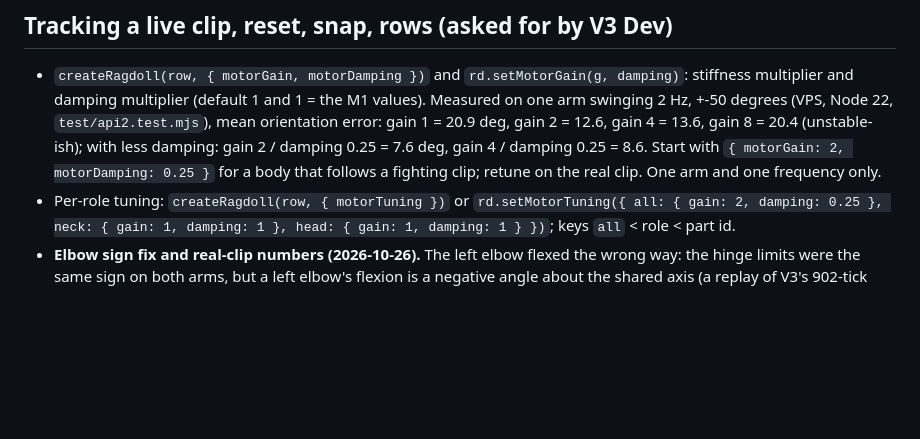
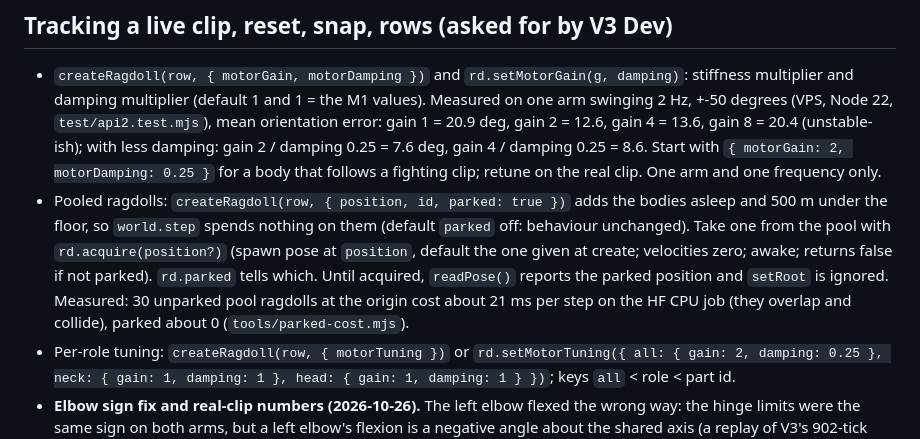
Before and after one commit to DomLynch/physics, a Markdown page: docs/API.md, the part around the change. GitHub-like rendering; blank space fills up the shorter version.

Commit message:
docs: parked ragdolls option and acquire()
Co-Authored-By: Claude Sonnet 5.5 <noreply@anthropic.com>

```diff
--- a/docs/API.md
+++ b/docs/API.md
@@ -40,6 +40,7 @@ const rig = createThreeRig(THREE, rd, { hips: pelvisBone, spine: spine01, ..., t
 ## Tracking a live clip, reset, snap, rows (asked for by V3 Dev)
 
 - `createRagdoll(row, { motorGain, motorDamping })` and `rd.setMotorGain(g, damping)`: stiffness multiplier and damping multiplier (default 1 and 1 = the M1 values). Measured on one arm swinging 2 Hz, +-50 degrees (VPS, Node 22, `test/api2.test.mjs`), mean orientation error: gain 1 = 20.9 deg, gain 2 = 12.6, gain 4 = 13.6, gain 8 = 20.4 (unstable-ish); with less damping: gain 2 / damping 0.25 = 7.6 deg, gain 4 / damping 0.25 = 8.6. Start with `{ motorGain: 2, motorDamping: 0.25 }` for a body that follows a fighting clip; retune on the real clip. One arm and one frequency only.
+- Pooled ragdolls: `createRagdoll(row, { position, id, parked: true })` adds the bodies asleep and 500 m under the floor, so `world.step` spends nothing on them (default `parked` off: behaviour unchanged). Take one from the pool with `rd.acquire(position?)` (spawn pose at `position`, default the one given at create; velocities zero; awake; returns false if not parked). `rd.parked` tells which. Until acquired, `readPose()` reports the parked position and `setRoot` is ignored. Measured: 30 unparked pool ragdolls at the origin cost about 21 ms per step on the HF CPU job (they overlap and collide), parked about 0 (`tools/parked-cost.mjs`).
 - Per-role tuning: `createRagdoll(row, { motorTuning })` or `rd.setMotorTuning({ all: { gain: 2, damping: 0.25 }, neck: { gain: 1, damping: 1 }, head: { gain: 1, damping: 1 } })`; keys `all` < role < part id.
 - **Elbow sign fix and real-clip numbers (2026-10-26).** The left elbow flexed the wrong way: the hinge limits were the same sign on both arms, but a left elbow's flexion is a negative angle about the shared axis (a replay of V3's 902-tick Minotaur fight showed the left forearm needing -138..1 degrees against limits of -30..150). Limits now mirror per hinge. Replayed with `tools/replay-poses.mjs` (V3 pose dump, Minotaur 65 rig, median / p95 degrees, long-axis error, settled = 20 extra ticks): forearm 31.4 live / 21.5 settled before, now 19.4 / 11.0 with the plane solve on (gain 1) and 21.5 / 11.1 at gain 2 / damping 0.25; shin 9.0 to 2.6 live; upper arm 19.3 live / 12.0 settled (unchanged); full-orientation error is higher (twist). `solveHinges` now defaults to true.
 - Elbow and knee bend plane: `setTargetPose` now twists the parent about its own long axis so the hinge's bend plane matches the clip (a hinge can only bend in one plane). On a guard pose (upper arm down, forearm forward and up) the forearm long-axis error went from 46.5 to 15.4 degrees (`test/hinge.test.mjs`). `createRagdoll(row, { solveHinges: false })` turns it off. The parent twist is invisible on a round capsule; on the skinned mesh it shows as upper-arm roll.
```
